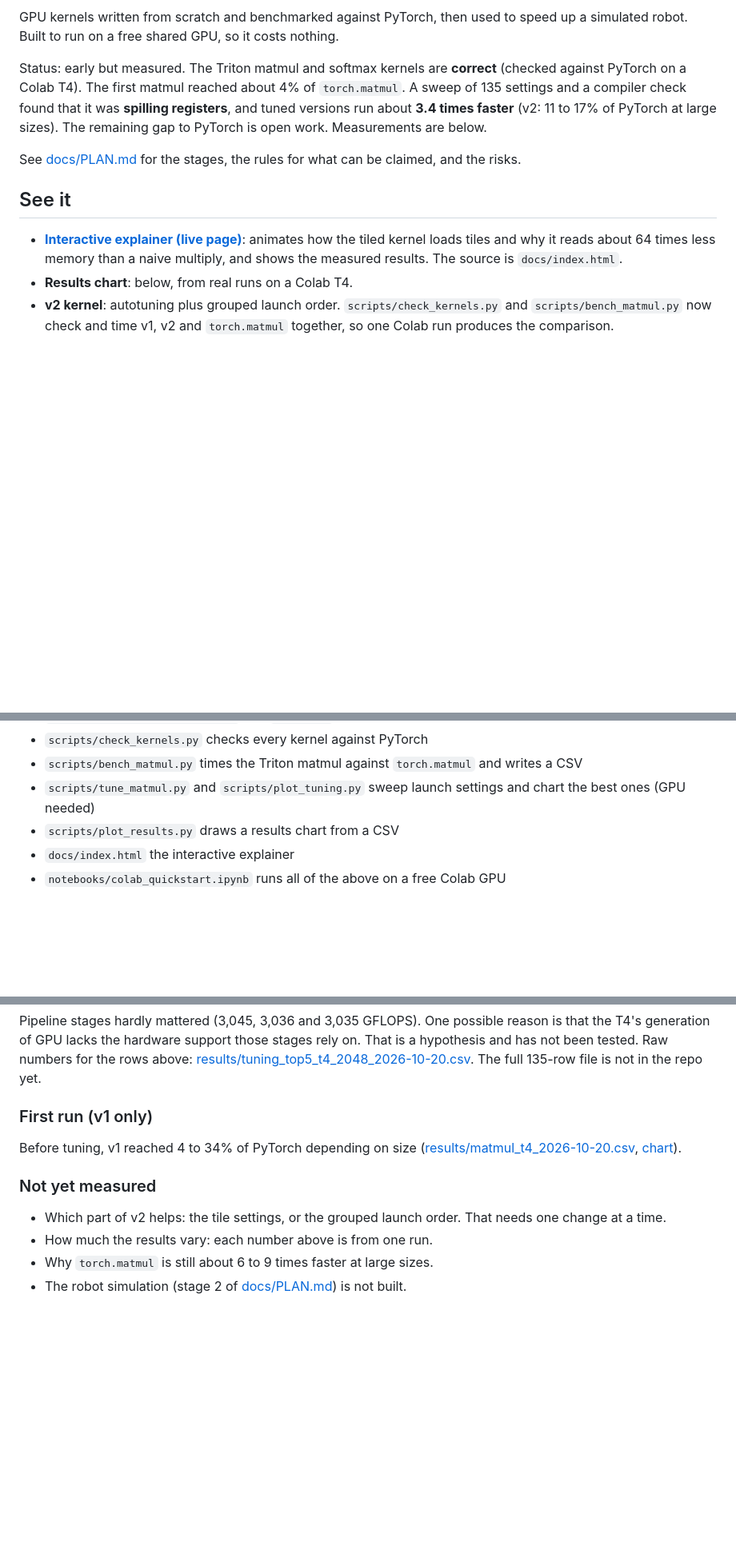
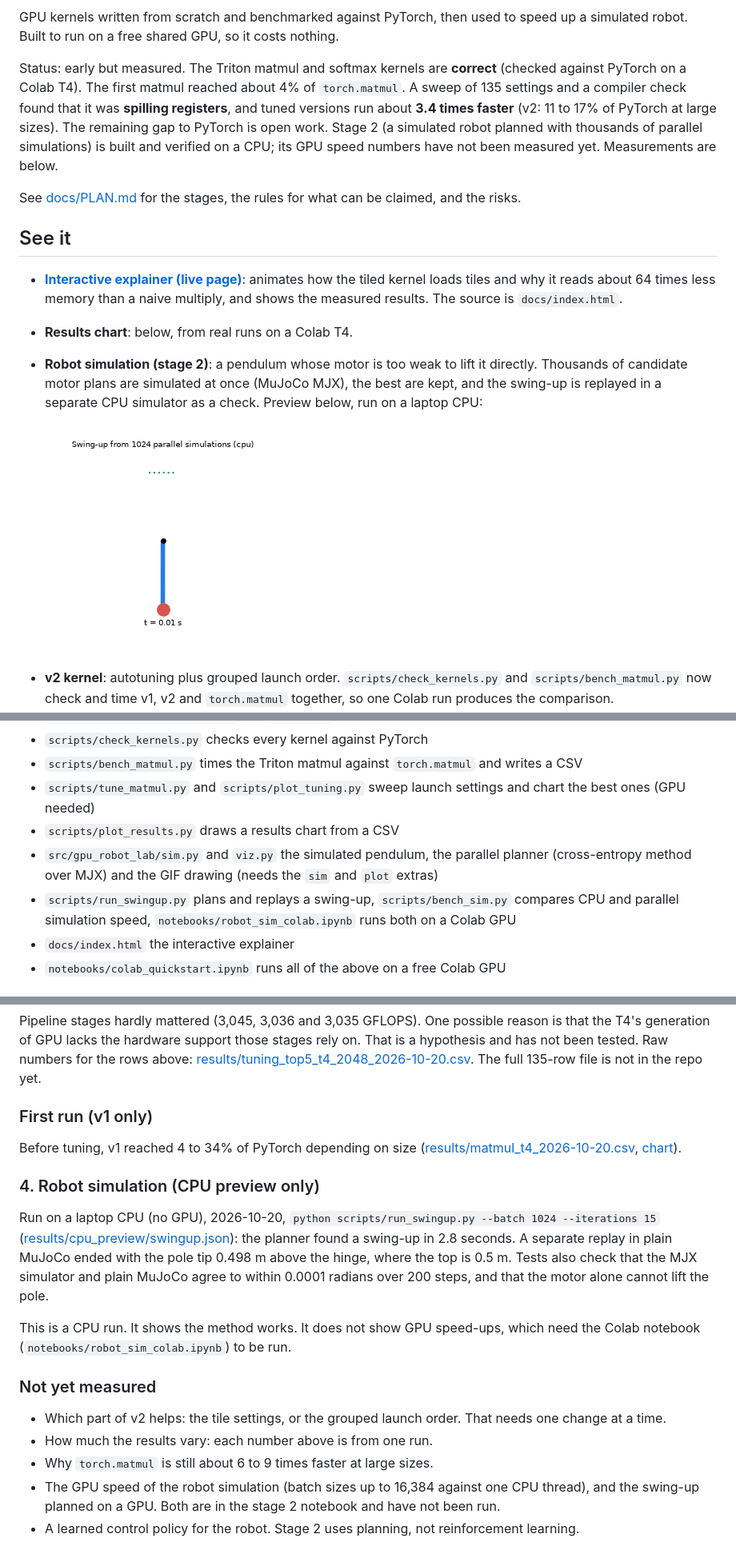
Before and after one commit to therealemmanueloppong/gpu-robot-lab, a Markdown page: README.md, 3 parts joined by grey strips. Shown at 80% size. GitHub-like rendering; pictures changed too: results/cpu_preview/swingup.gif (added); blank space fills up the shorter version.

```diff
--- a/README.md
+++ b/README.md
@@ -5,6 +7,6 @@
 GPU kernels written from scratch and benchmarked against PyTorch, then used to speed up a simulated robot. Built to run on a free shared GPU, so it costs nothing.
 
-Status: early but measured. The Triton matmul and softmax kernels are **correct** (checked against PyTorch on a Colab T4). The first matmul reached about 4% of `torch.matmul`. A sweep of 135 settings and a compiler check found that it was **spilling registers**, and tuned versions run about **3.4 times faster** (v2: 11 to 17% of PyTorch at large sizes). The remaining gap to PyTorch is open work. Measurements are below.
+Status: early but measured. The Triton matmul and softmax kernels are **correct** (checked against PyTorch on a Colab T4). The first matmul reached about 4% of `torch.matmul`. A sweep of 135 settings and a compiler check found that it was **spilling registers**, and tuned versions run about **3.4 times faster** (v2: 11 to 17% of PyTorch at large sizes). The remaining gap to PyTorch is open work. Stage 2 (a simulated robot planned with thousands of parallel simulations) is built and verified on a CPU; its GPU speed numbers have not been measured yet. Measurements are below.
 
 See [docs/PLAN.md](docs/PLAN.md) for the stages, the rules for what can be claimed, and the risks.
 
@@ -12,6 +14,10 @@ See [docs/PLAN.md](docs/PLAN.md) for the stages, the rules for what can be claim
 
 - **[Interactive explainer (live page)](https://therealemmanueloppong.github.io/gpu-robot-lab/)**: animates how the tiled kernel loads tiles and why it reads about 64 times less memory than a naive multiply, and shows the measured results. The source is `docs/index.html`.
 - **Results chart**: below, from real runs on a Colab T4.
+- **Robot simulation (stage 2)**: a pendulum whose motor is too weak to lift it directly. Thousands of candidate motor plans are simulated at once (MuJoCo MJX), the best are kept, and the swing-up is replayed in a separate CPU simulator as a check. Preview below, run on a laptop CPU:
+
+  ![Pendulum swinging up to the top](results/cpu_preview/swingup.gif)
+
 - **v2 kernel**: autotuning plus grouped launch order. `scripts/check_kernels.py` and `scripts/bench_matmul.py` now check and time v1, v2 and `torch.matmul` together, so one Colab run produces the comparison.
 - **Tuning study and diagnosis**: `scripts/tune_matmul.py` sweeps tile sizes, warps and pipeline stages, and `scripts/inspect_kernel.py` prints register use and spills. Results below.
 
@@ -25,6 +31,8 @@ See [docs/PLAN.md](docs/PLAN.md) for the stages, the rules for what can be claim
 - `scripts/bench_matmul.py` times the Triton matmul against `torch.matmul` and writes a CSV
 - `scripts/tune_matmul.py` and `scripts/plot_tuning.py` sweep launch settings and chart the best ones (GPU needed)
 - `scripts/plot_results.py` draws a results chart from a CSV
+- `src/gpu_robot_lab/sim.py` and `viz.py` the simulated pendulum, the parallel planner (cross-entropy method over MJX) and the GIF drawing (needs the `sim` and `plot` extras)
+- `scripts/run_swingup.py` plans and replays a swing-up, `scripts/bench_sim.py` compares CPU and parallel simulation speed, `notebooks/robot_sim_colab.ipynb` runs both on a Colab GPU
 - `docs/index.html` the interactive explainer
 - `notebooks/colab_quickstart.ipynb` runs all of the above on a free Colab GPU
 
@@ -101,9 +109,16 @@ Pipeline stages hardly mattered (3,045, 3,036 and 3,035 GFLOPS). One possible re
 
 Before tuning, v1 reached 4 to 34% of PyTorch depending on size ([results/matmul_t4_2026-10-20.csv](results/matmul_t4_2026-10-20.csv), [chart](results/matmul_t4_2026-10-20.png)).
 
+### 4. Robot simulation (CPU preview only)
+
+Run on a laptop CPU (no GPU), 2026-10-20, `python scripts/run_swingup.py --batch 1024 --iterations 15` ([results/cpu_preview/swingup.json](results/cpu_preview/swingup.json)): the planner found a swing-up in 2.8 seconds. A separate replay in plain MuJoCo ended with the pole tip 0.498 m above the hinge, where the top is 0.5 m. Tests also check that the MJX simulator and plain MuJoCo agree to within 0.0001 radians over 200 steps, and that the motor alone cannot lift the pole.
+
+This is a CPU run. It shows the method works. It does not show GPU speed-ups, which need the Colab notebook (`notebooks/robot_sim_colab.ipynb`) to be run.
+
 ### Not yet measured
 
 - Which part of v2 helps: the tile settings, or the grouped launch order. That needs one change at a time.
 - How much the results vary: each number above is from one run.
 - Why `torch.matmul` is still about 6 to 9 times faster at large sizes.
-- The robot simulation (stage 2 of [docs/PLAN.md](docs/PLAN.md)) is not built.
+- The GPU speed of the robot simulation (batch sizes up to 16,384 against one CPU thread), and the swing-up planned on a GPU. Both are in the stage 2 notebook and have not been run.
+- A learned control policy for the robot. Stage 2 uses planning, not reinforcement learning.
```
Also changed, not shown: other parts of README.md (+2 -0 lines), docs/PLAN.md (+6 -4 lines), docs/swingup_cpu_preview.gif (added), results/cpu_preview/swingup_curve.png (added), 10 other files.
